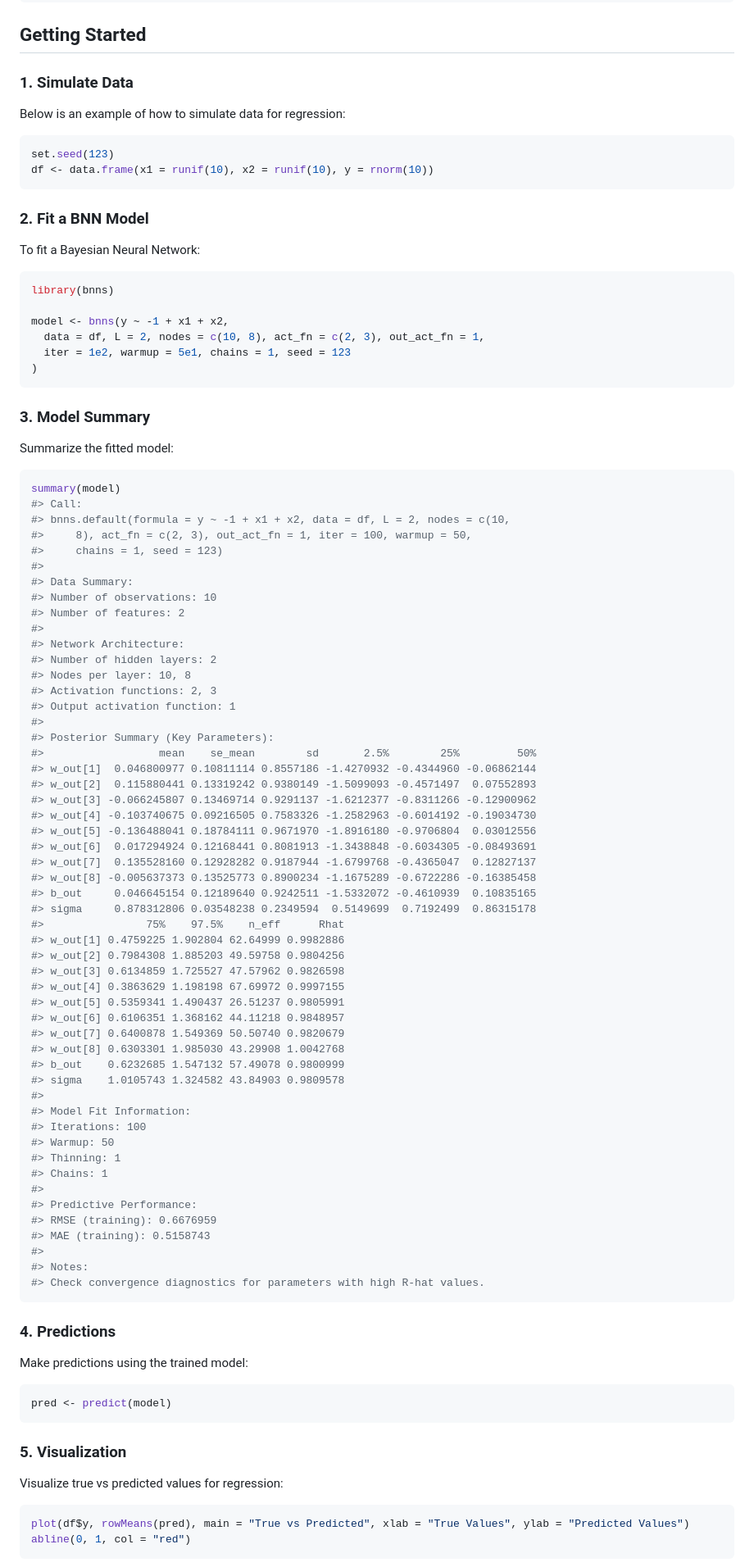
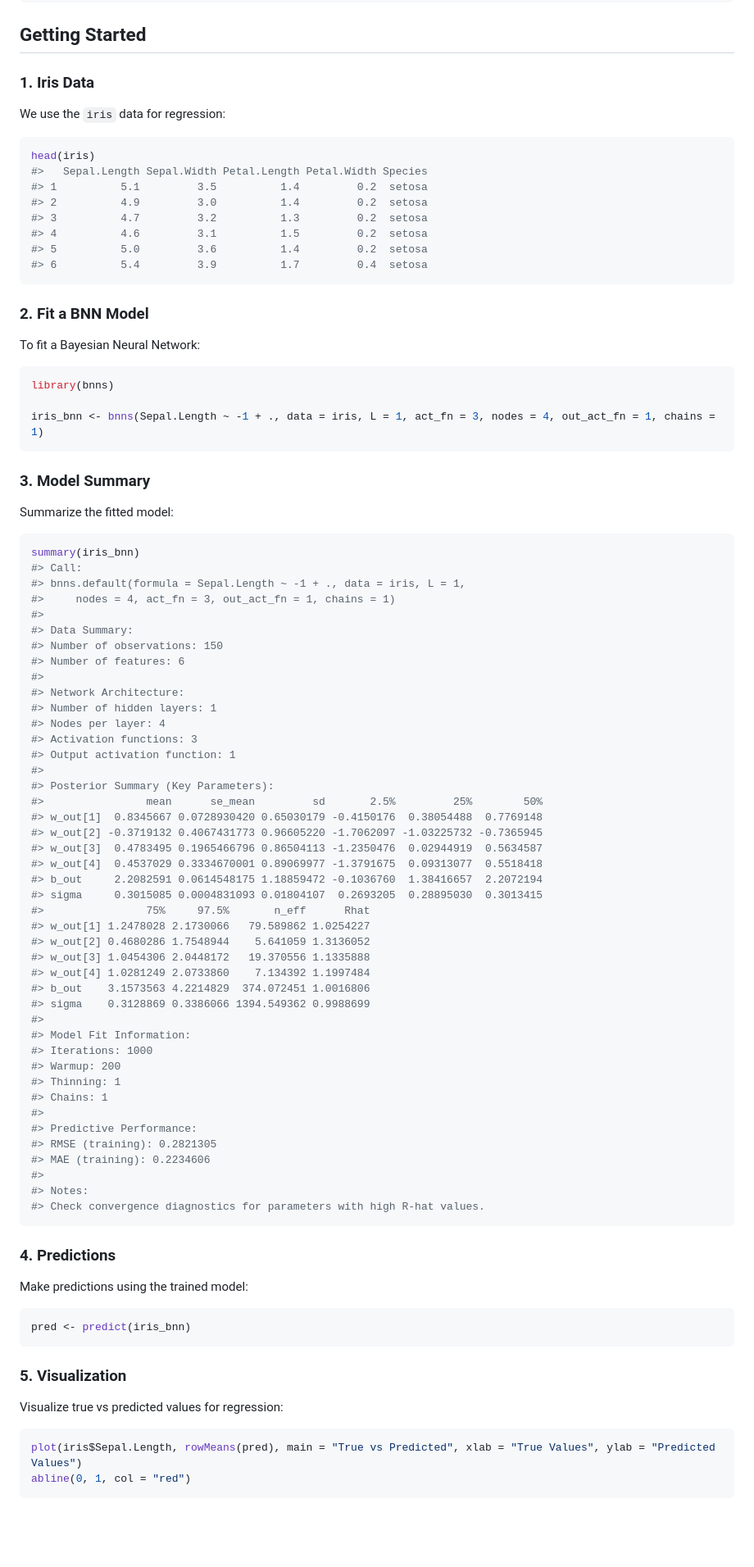
Before and after one commit to swarnendu-stat/bnns, a Markdown page: README.md, the part around the change printed below. Shown: that part at 82% size. Rendered like a GitHub page; blank space fills up the shorter version.

Commit message:
updated readme and benchmarking

````diff
--- a/README.md
+++ b/README.md
@@ -56,13 +56,19 @@ devtools::install_github("swarnendu-stat/bnns")
 
 ## Getting Started
 
-### 1. Simulate Data
+### 1. Iris Data
 
-Below is an example of how to simulate data for regression:
+We use the `iris` data for regression:
 
 ``` r
-set.seed(123)
-df <- data.frame(x1 = runif(10), x2 = runif(10), y = rnorm(10))
+head(iris)
+#>   Sepal.Length Sepal.Width Petal.Length Petal.Width Species
+#> 1          5.1         3.5          1.4         0.2  setosa
+#> 2          4.9         3.0          1.4         0.2  setosa
+#> 3          4.7         3.2          1.3         0.2  setosa
+#> 4          4.6         3.1          1.5         0.2  setosa
+#> 5          5.0         3.6          1.4         0.2  setosa
+#> 6          5.4         3.9          1.7         0.4  setosa
 ```
 
 ### 2. Fit a BNN Model
@@ -72,10 +78,7 @@ To fit a Bayesian Neural Network:
 ``` r
 library(bnns)
 
-model <- bnns(y ~ -1 + x1 + x2,
-  data = df, L = 2, nodes = c(10, 8), act_fn = c(2, 3), out_act_fn = 1,
-  iter = 1e2, warmup = 5e1, chains = 1, seed = 123
-)
+iris_bnn <- bnns(Sepal.Length ~ -1 + ., data = iris, L = 1, act_fn = 3, nodes = 4, out_act_fn = 1, chains = 1)
 ```
 
 ### 3. Model Summary
@@ -83,55 +86,46 @@ model <- bnns(y ~ -1 + x1 + x2,
 Summarize the fitted model:
 
 ``` r
-summary(model)
+summary(iris_bnn)
 #> Call:
-#> bnns.default(formula = y ~ -1 + x1 + x2, data = df, L = 2, nodes = c(10,
-#>     8), act_fn = c(2, 3), out_act_fn = 1, iter = 100, warmup = 50,
-#>     chains = 1, seed = 123)
+#> bnns.default(formula = Sepal.Length ~ -1 + ., data = iris, L = 1,
+#>     nodes = 4, act_fn = 3, out_act_fn = 1, chains = 1)
 #>
 #> Data Summary:
-#> Number of observations: 10
-#> Number of features: 2
+#> Number of observations: 150
+#> Number of features: 6
 #>
 #> Network Architecture:
-#> Number of hidden layers: 2
-#> Nodes per layer: 10, 8
-#> Activation functions: 2, 3
+#> Number of hidden layers: 1
+#> Nodes per layer: 4
+#> Activation functions: 3
 #> Output activation function: 1
 #>
 #> Posterior Summary (Key Parameters):
-#>                  mean    se_mean        sd       2.5%        25%         50%
-#> w_out[1]  0.046800977 0.10811114 0.8557186 -1.4270932 -0.4344960 -0.06862144
-#> w_out[2]  0.115880441 0.13319242 0.9380149 -1.5099093 -0.4571497  0.07552893
-#> w_out[3] -0.066245807 0.13469714 0.9291137 -1.6212377 -0.8311266 -0.12900962
-#> w_out[4] -0.103740675 0.09216505 0.7583326 -1.2582963 -0.6014192 -0.19034730
-#> w_out[5] -0.136488041 0.18784111 0.9671970 -1.8916180 -0.9706804  0.03012556
-#> w_out[6]  0.017294924 0.12168441 0.8081913 -1.3438848 -0.6034305 -0.08493691
-#> w_out[7]  0.135528160 0.12928282 0.9187944 -1.6799768 -0.4365047  0.12827137
-#> w_out[8] -0.005637373 0.13525773 0.8900234 -1.1675289 -0.6722286 -0.16385458
-#> b_out     0.046645154 0.12189640 0.9242511 -1.5332072 -0.4610939  0.10835165
-#> sigma     0.878312806 0.03548238 0.2349594  0.5149699  0.7192499  0.86315178
-#>                75%    97.5%    n_eff      Rhat
-#> w_out[1] 0.4759225 1.902804 62.64999 0.9982886
-#> w_out[2] 0.7984308 1.885203 49.59758 0.9804256
-#> w_out[3] 0.6134859 1.725527 47.57962 0.9826598
-#> w_out[4] 0.3863629 1.198198 67.69972 0.9997155
-#> w_out[5] 0.5359341 1.490437 26.51237 0.9805991
-#> w_out[6] 0.6106351 1.368162 44.11218 0.9848957
-#> w_out[7] 0.6400878 1.549369 50.50740 0.9820679
-#> w_out[8] 0.6303301 1.985030 43.29908 1.0042768
-#> b_out    0.6232685 1.547132 57.49078 0.9800999
-#> sigma    1.0105743 1.324582 43.84903 0.9809578
+#>                mean      se_mean         sd       2.5%         25%        50%
+#> w_out[1]  0.8345667 0.0728930420 0.65030179 -0.4150176  0.38054488  0.7769148
+#> w_out[2] -0.3719132 0.4067431773 0.96605220 -1.7062097 -1.03225732 -0.7365945
+#> w_out[3]  0.4783495 0.1965466796 0.86504113 -1.2350476  0.02944919  0.5634587
+#> w_out[4]  0.4537029 0.3334670001 0.89069977 -1.3791675  0.09313077  0.5518418
+#> b_out     2.2082591 0.0614548175 1.18859472 -0.1036760  1.38416657  2.2072194
+#> sigma     0.3015085 0.0004831093 0.01804107  0.2693205  0.28895030  0.3013415
+#>                75%     97.5%       n_eff      Rhat
+#> w_out[1] 1.2478028 2.1730066   79.589862 1.0254227
+#> w_out[2] 0.4680286 1.7548944    5.641059 1.3136052
+#> w_out[3] 1.0454306 2.0448172   19.370556 1.1335888
+#> w_out[4] 1.0281249 2.0733860    7.134392 1.1997484
+#> b_out    3.1573563 4.2214829  374.072451 1.0016806
+#> sigma    0.3128869 0.3386066 1394.549362 0.9988699
 #>
 #> Model Fit Information:
-#> Iterations: 100
-#> Warmup: 50
+#> Iterations: 1000
+#> Warmup: 200
 #> Thinning: 1
 #> Chains: 1
 #>
 #> Predictive Performance:
-#> RMSE (training): 0.6676959
-#> MAE (training): 0.5158743
+#> RMSE (training): 0.2821305
+#> MAE (training): 0.2234606
 #>
 #> Notes:
 #> Check convergence diagnostics for parameters with high R-hat values.
@@ -142,7 +136,7 @@ summary(model)
 Make predictions using the trained model:
 
 ``` r
-pred <- predict(model)
+pred <- predict(iris_bnn)
 ```
 
 ### 5. Visualization
@@ -150,7 +144,7 @@ pred <- predict(model)
 Visualize true vs predicted values for regression:
 
 ``` r
-plot(df$y, rowMeans(pred), main = "True vs Predicted", xlab = "True Values", ylab = "Predicted Values")
+plot(iris$Sepal.Length, rowMeans(pred), main = "True vs Predicted", xlab = "True Values", ylab = "Predicted Values")
 abline(0, 1, col = "red")
 ```
 
````
Also changed, not shown: other parts of README.md (+14 -7 lines), man/figures/README-unnamed-chunk-8-1.png, 2 other files.
